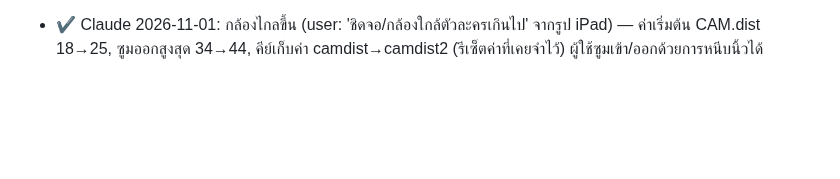
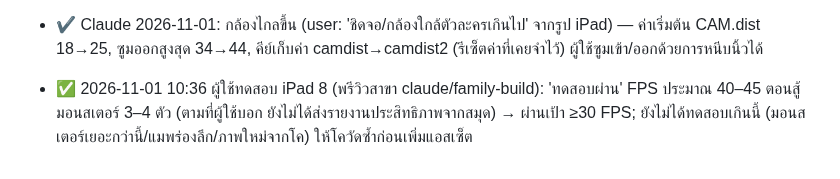
Before and after one commit to todsapon0/sea-eater-life, a Markdown page: HANDOFF.md, the part around the change. Rendered like a GitHub page; blank space fills up the shorter version.

Commit message:
Record iPad 8 test: passed, ~40-45 FPS fighting 3-4 monsters
Co-Authored-By: Claude Sonnet 5.5 <noreply@anthropic.com>
Claude-Session: https://claude.ai/code/session_01FwZMT6jnEENPr7x9bavrTt

```diff
--- a/HANDOFF.md
+++ b/HANDOFF.md
@@ -234,3 +234,4 @@ python3 test-gear-ui.py && python3 test-evolution.py && python3 test-monsters.py
 - ✔ Claude 2026-11-01: ลด EXP เมื่อเลเวลสูงกว่า rec ของแมพเกิน 5 (ลด 10%/เลเวล ต่ำสุด 20% ยกเว้นสนามคลื่น) ฟังก์ชัน `xpFactor` ก่อน `kill` เทสต์ใน test-mvp.py
 - ✔ Claude 2026-11-01: แมพที่ 16 (id 15) 'ร่องลึกก้นทะเล' 🌑 rec Lv.18 ต่อจากถ้ำราชา (gx5,gy0 tier 5 ฐาน cave music lair) มอนสเตอร์ 16 ตัว (ฉลาม วาฬ ปูหนวดราชา มือผี งูวงแหวน นึกว่ายักษ์ ท่อกลืนยักษ์ ปลาไหล ใช้โมเดลเดิม) รวมในรอสเตอร์ 114 ตัว + ราชา MVP 9 ตัว; หีบสมบัติ 28; ปรับตารางแผนที่ในสมุดเป็น 9 คอลัมน์ (rx ตัวคูณ 35); อัปเดตเทสต์ maps/monsters/mvp/treasures. **งานของโค: ภาพ/เท็กเจอร์/โมเดลพิเศษของแมพนี้และมอนสเตอร์ชุดใหม่ (ตอนนี้ใช้ของเดิมสีมืด) ยังไม่ได้ทดสอบบน iPad**
 - ✔ Claude 2026-11-01: กล้องไกลขึ้น (user: 'ชิดจอ/กล้องใกล้ตัวละครเกินไป' จากรูป iPad) — ค่าเริ่มต้น CAM.dist 18→25, ซูมออกสูงสุด 34→44, คีย์เก็บค่า camdist→camdist2 (รีเซ็ตค่าที่เคยจำไว้) ผู้ใช้ซูมเข้า/ออกด้วยการหนีบนิ้วได้
+- ✅ 2026-11-01 10:36 ผู้ใช้ทดสอบ iPad 8 (พรีวิวสาขา claude/family-build): 'ทดสอบผ่าน' FPS ประมาณ 40–45 ตอนสู้มอนสเตอร์ 3–4 ตัว (ตามที่ผู้ใช้บอก ยังไม่ได้ส่งรายงานประสิทธิภาพจากสมุด) → ผ่านเป้า ≥30 FPS; ยังไม่ได้ทดสอบเกินนี้ (มอนสเตอร์เยอะกว่านี้/แมพร่องลึก/ภาพใหม่จากโค) ให้โควัดซ้ำก่อนเพิ่มแอสเซ็ต
```
Also changed, not shown: RELEASE-CHECKLIST.md (+1 -1 lines).
